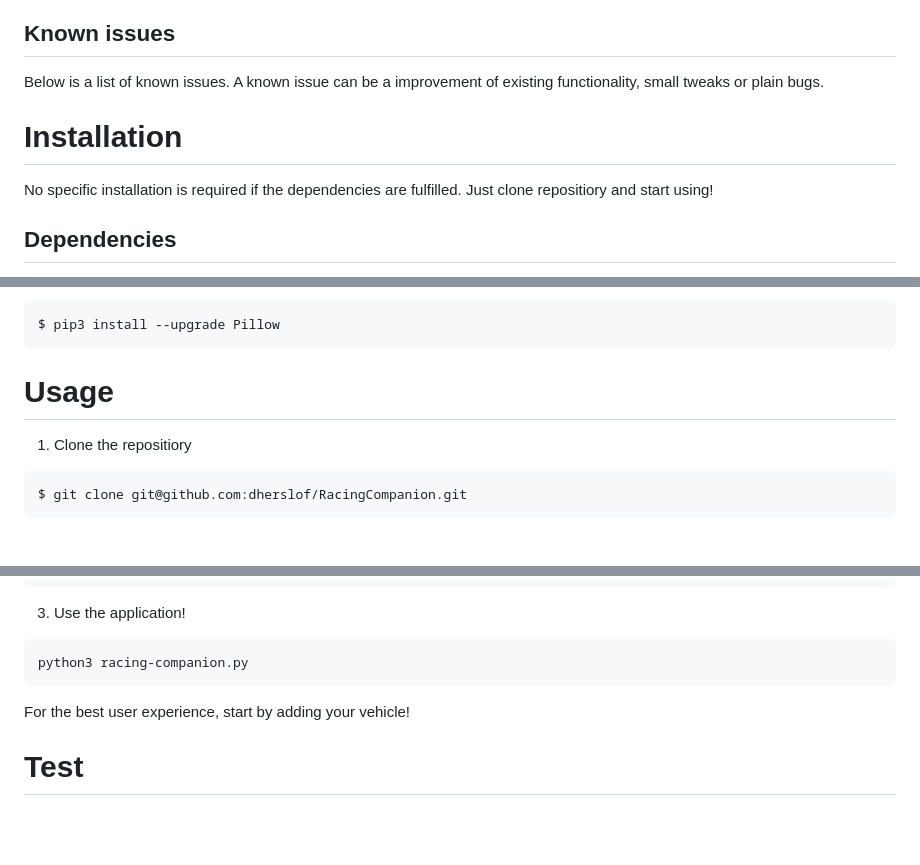
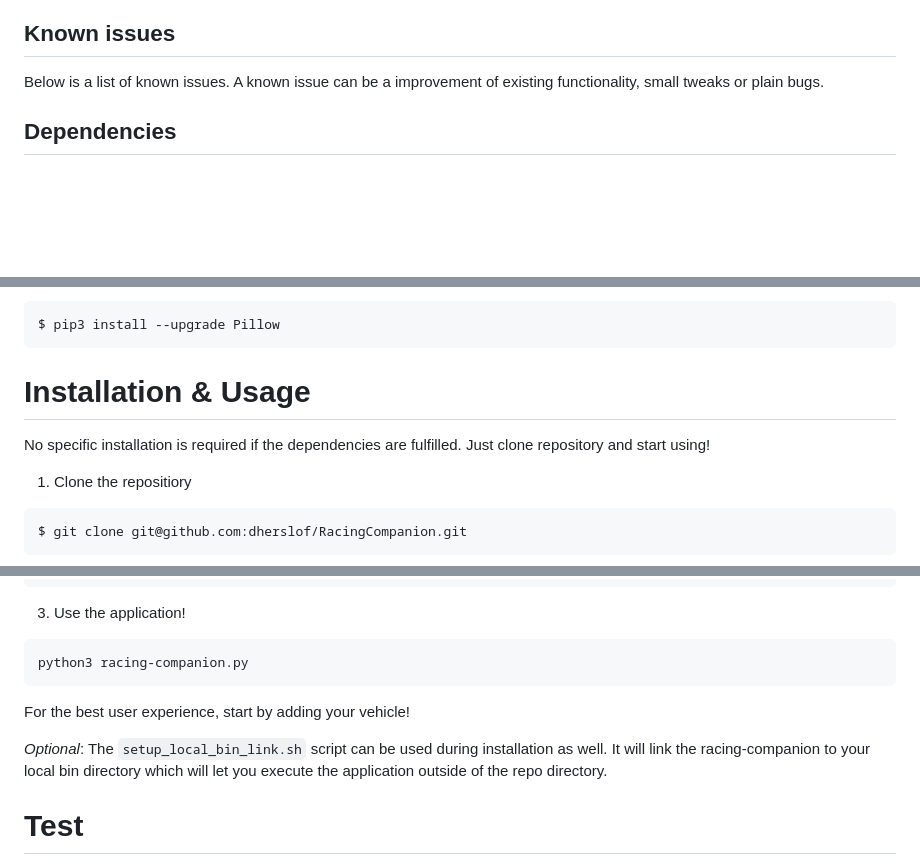
Before and after one commit to dherslof/RacingCompanion, a Markdown page: readme.md, 3 parts joined by grey strips. Rendered like a GitHub page; blank space fills up the shorter version.

Commit message:
Impr - Installation chapter update in readme
This commit merges the installation and usage chapter, and adds the description
of the new local bin link script.

````diff
--- a/readme.md
+++ b/readme.md
@@ -20,9 +20,6 @@ The application has multi-vehicle support for following key features:
 
 ## Known issues
 Below is a list of known issues. A known issue can be a improvement of existing functionality, small tweaks or plain bugs.
-
-# Installation
-No specific installation is required if the dependencies are fulfilled. Just clone repositiory and start using!
 
 ## Dependencies
 Except having `Python3` installed on a `Ubuntu` (debian) machine, following packages needs to be installed on the machine in order for the application to run properly:
@@ -56,7 +53,9 @@ The update is done by:
 $ pip3 install --upgrade Pillow
 ```
 
-# Usage
+# Installation & Usage
+No specific installation is required if the dependencies are fulfilled. Just clone repository and start using!
+
 1. Clone the repositiory
 ```bash
 $ git clone git@github.com:dherslof/RacingCompanion.git
@@ -72,6 +71,8 @@ python3 racing-companion.py
 
 For the best user experience, start by adding your vehicle!
 
+*Optional*: The `setup_local_bin_link.sh` script can be used during installation as well. It will link the racing-companion to your local bin directory which will let you execute the application outside of the repo directory.
+
 # Test
 Currently the testing is a bit limited. However, it's very important for the project and highly prioritized. The aim is 100% coverage on base functionality, non GUI. Since I have limited experience of GUI testing, there is no set target but it should not be forgotten!
 
````
